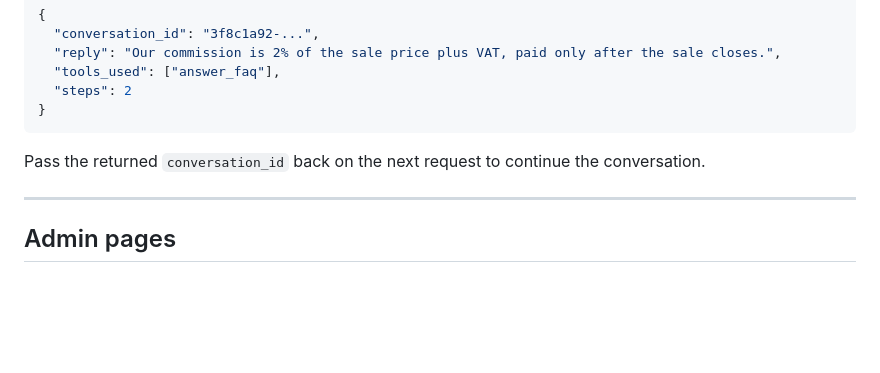
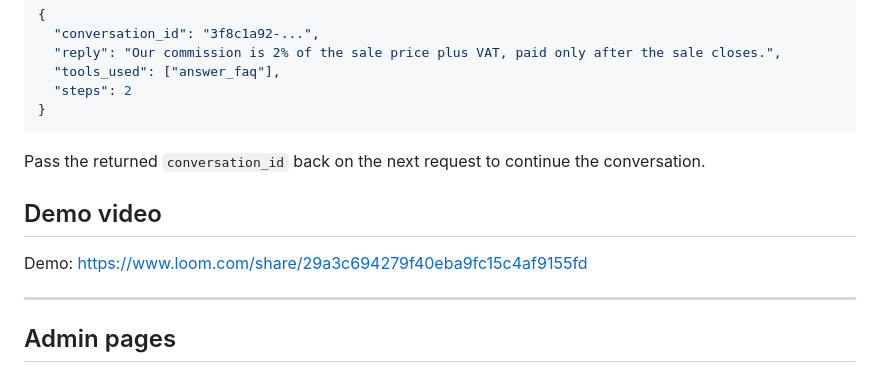
Before and after one commit to magicwarms/evdekimi-takehome-assignment, a Markdown page: README.md, the part around the change. GitHub-like rendering; blank space fills up the shorter version.

Commit message:
docs: add demo video link to README

```diff
--- a/README.md
+++ b/README.md
@@ -85,6 +85,9 @@ Example response:
 
 Pass the returned `conversation_id` back on the next request to continue the conversation.
 
+## Demo video
+Demo: https://www.loom.com/share/29a3c694279f40eba9fc15c4af9155fd
+
 ---
 
 ## Admin pages
```
